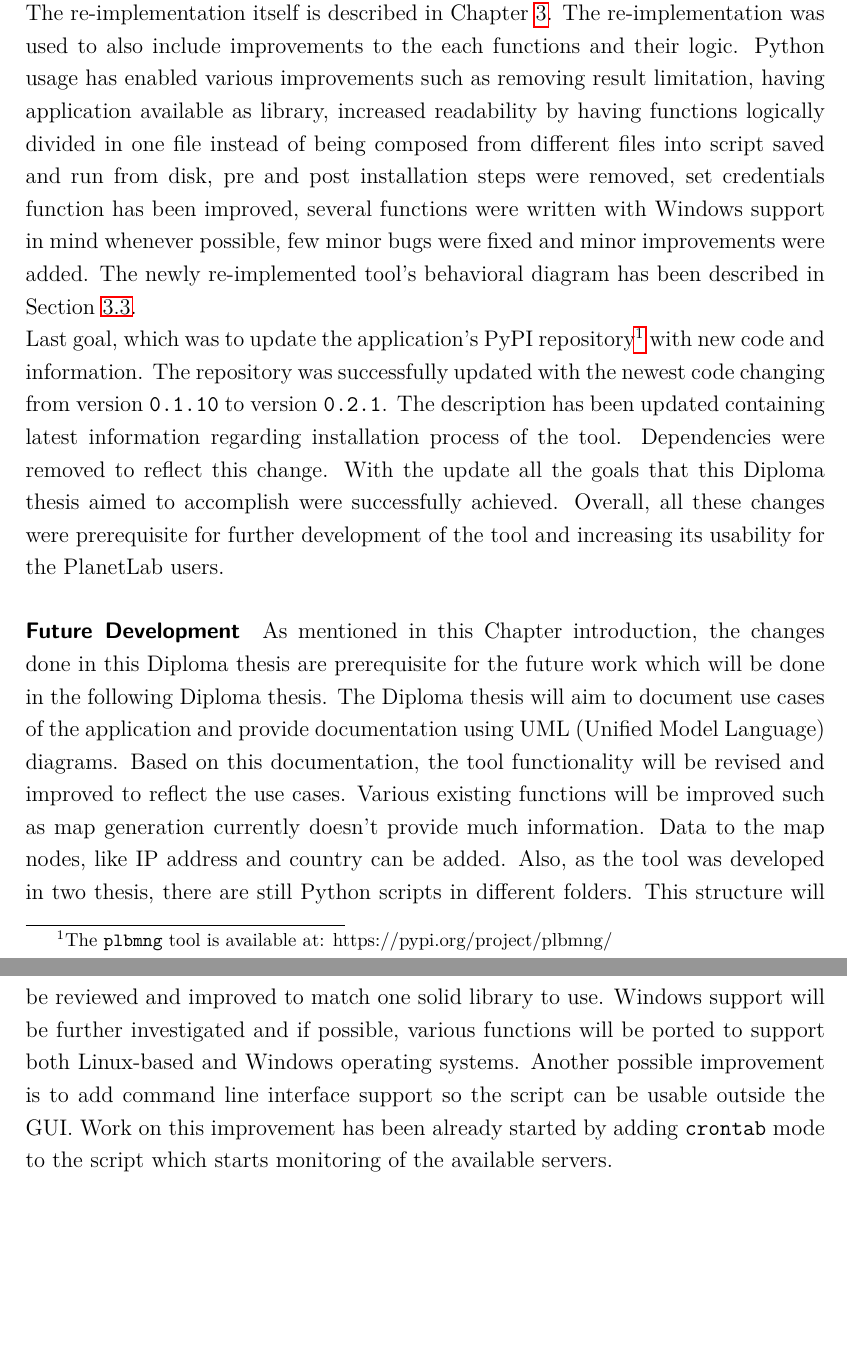
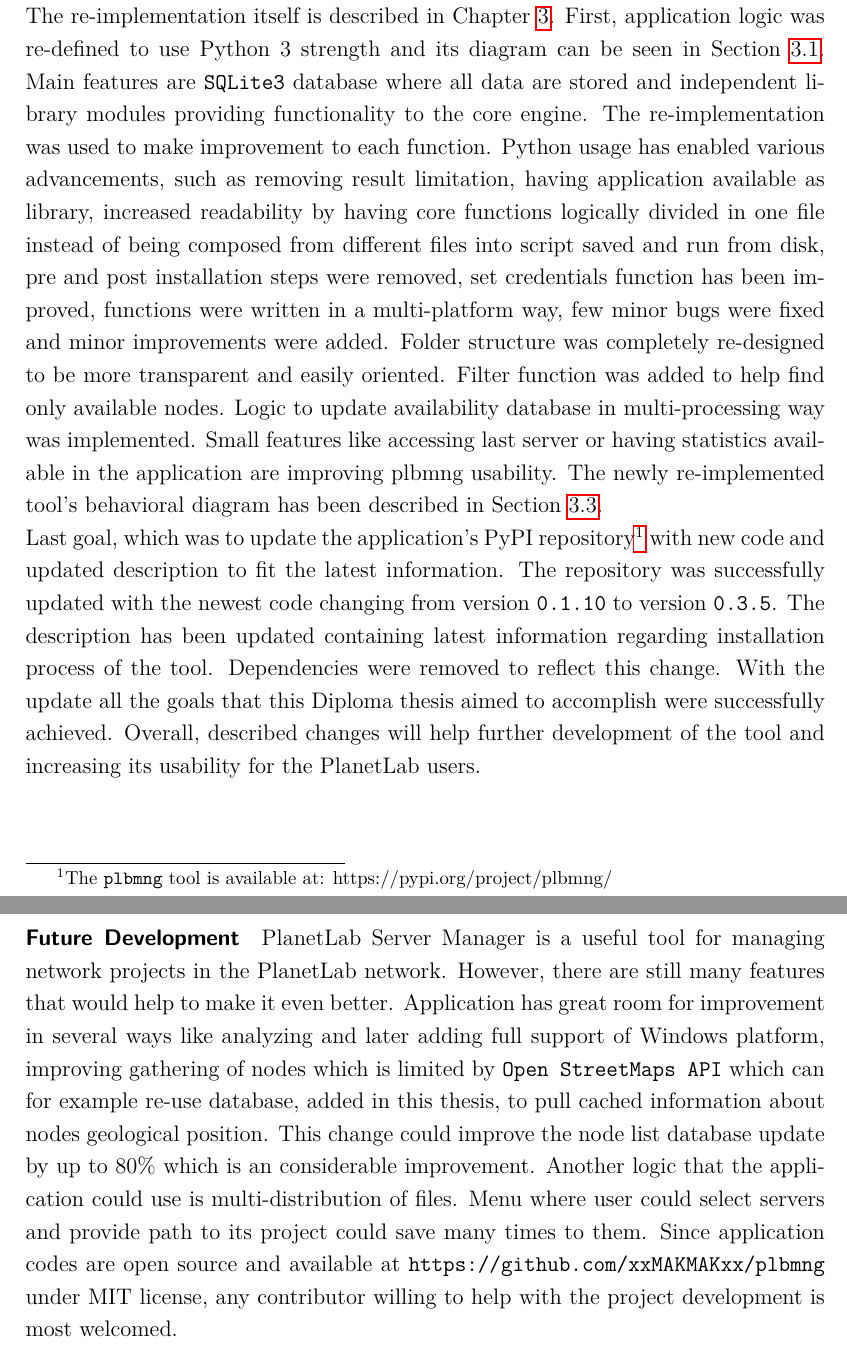
Before and after one commit to xxMAKMAKxx/diplomka, a LaTeX thesis (sablona_a_balicek-v303/sablona-prace.tex, which reads sablona_a_balicek-v303/text/zaver.tex): two parts of pages 46 and 47 of 51 before the commit and two parts of pages 47 and 48 of 52 after it, joined at a grey line, cut so that both start at the same text, the shorter picture padded with empty space. Compiled offline with pdfLaTeX.

Commit message:
pridani zaveru
pridani zaveru

```diff
--- a/sablona_a_balicek-v303/text/zaver.tex
+++ b/sablona_a_balicek-v303/text/zaver.tex
@@ -1,6 +1,6 @@
 \chapter{Conclusion}
-The goal of this thesis was to get familiarized with the \texttt{plbmng} tool, re-implement the application into Python 3 and update the PyPI repository. Getting familiarized with the tool has been a pre-requisite of the other goals. As tool is designed to make usage of PlanetLab network easier, it was introduced and described in Chapter~\ref{chapter:planetlabnetwork}. The previous \texttt{plbmng} tool is, in Chapter~\ref{chapter:plbmng}, reviewed and analyzed. This thesis also contains discussion over state of the application and possible improvements. Since PlanetLab network is primarily using Linux and virtualization, these topics were covered in Chapter~\ref{chapter:Linux} and Chapter~\ref{chapter:Virtualization} respectively.\\
-The re-implementation itself is described in Chapter~\ref{chapter:improve}. The re-implementation was used to also include improvements to the each functions and their logic. Python usage has enabled various improvements such as removing result limitation, having application available as library, increased readability by having functions logically divided in one file instead of being composed from different files into script saved and run from disk, pre and post installation steps were removed, set credentials function has been improved, several functions were written with Windows support in mind whenever possible, few minor bugs were fixed and minor improvements were added. The newly re-implemented tool's behavioral diagram has been described in Section~\ref{section:currentapp}.\\
-Last goal, which was to update the application's PyPI repository\footnote{The \texttt{plbmng} tool is available at: https://pypi.org/project/plbmng/} with new code and information. The repository was successfully updated with the newest code changing from version \texttt{0.1.10} to version \texttt{0.2.1}. The description has been updated containing latest information regarding installation process of the tool. Dependencies were removed to reflect this change. With the update all the goals that this Diploma thesis aimed to accomplish were successfully achieved. Overall, all these changes were prerequisite for further development of the tool and increasing its usability for the PlanetLab users.
+The goal of this Master thesis was to get familiarized with the \texttt{plbmng} tool, re-implement the application into Python 3, extend its functionality by adding an ability to filter the servers by their status and update the PyPI repository of the application. Getting familiarized with the tool has been a pre-requisite of the other goals. As tool is designed to make usage of PlanetLab network easier, it was introduced and described in Chapter~\ref{chapter:planetlabnetwork}. The previous \texttt{plbmng} tool is, in Chapter~\ref{chapter:plbmng}, reviewed and analyzed. This thesis also contains discussion over state of the application and possible improvements. Since PlanetLab network is primarily using Linux and virtualization, these topics were covered in Subsection~\ref{subsection:Linux} and Subsection~\ref{subsection:Virtualization} respectively.\\
+The re-implementation itself is described in Chapter~\ref{chapter:improve}. First, application logic was re-defined to use Python 3 strength and its diagram can be seen in Section~\ref{section:redesign}. Main features are \texttt{SQLite3} database where all data are stored and independent library modules providing functionality to the core engine. The re-implementation was used to make improvement to each function. Python usage has enabled various advancements, such as removing result limitation, having application available as library, increased readability by having core functions logically divided in one file instead of being composed from different files into script saved and run from disk, pre and post installation steps were removed, set credentials function has been improved, functions were written in a multi-platform way, few minor bugs were fixed and minor improvements were added. Folder structure was completely re-designed to be more transparent and easily oriented. Filter function was added to help find only available nodes. Logic to update availability database in multi-processing way was implemented. Small features like accessing last server or having statistics available in the application are improving plbmng usability. The newly re-implemented tool's behavioral diagram has been described in Section~\ref{section:currentapp}.\\
+Last goal, which was to update the application's PyPI repository\footnote{The \texttt{plbmng} tool is available at: https://pypi.org/project/plbmng/} with new code and updated description to fit the latest information. The repository was successfully updated with the newest code changing from version \texttt{0.1.10} to version \texttt{0.3.5}. The description has been updated containing latest information regarding installation process of the tool. Dependencies were removed to reflect this change. With the update all the goals that this Diploma thesis aimed to accomplish were successfully achieved. Overall, described changes will help further development of the tool and increasing its usability for the PlanetLab users.
 \paragraph{Future Development}
-As mentioned in this Chapter introduction, the changes done in this Diploma thesis are prerequisite for the future work which will be done in the following Diploma thesis. The Diploma thesis will aim to document use cases of the application and provide documentation using \zk{zkUML} (\zkratkatext{zkUML}) diagrams. Based on this documentation, the tool functionality  will be revised and improved to reflect the use cases. Various existing functions will be improved such as map generation currently doesn't provide much information. Data to the map nodes, like IP address and country can be added. Also, as the tool was developed in two thesis, there are still Python scripts in different folders. This structure will be reviewed and improved to match one solid library to use. Windows support will be further investigated and if possible, various functions will be ported to support both Linux-based and Windows operating systems. Another possible improvement is to add command line interface support so the script can be usable outside the GUI. Work on this improvement has been already started by adding \texttt{crontab} mode to the script which starts monitoring of the available servers.
+PlanetLab Server Manager is a useful tool for managing network projects in the PlanetLab network. However, there are still many features that would help to make it even better. Application has great room for improvement in several ways like analyzing and later adding full support of Windows platform, improving gathering of nodes which is limited by \texttt{Open StreetMaps API} which can for example re-use database, added in this thesis, to pull cached information about nodes geological position. This change could improve the node list database update by up to 80\% which is an considerable improvement. Another logic that the application could use is multi-distribution of files. Menu where user could select servers and provide path to its project could save many times to them. Since application codes are open source and available at \texttt{https://github.com/xxMAKMAKxx/plbmng} under MIT license, any contributor willing to help with the project development is most welcomed.
```
Also changed, not shown: sablona_a_balicek-v303/text/vysledky.tex (+5 -4 lines), sablona_a_balicek-v303/sablona-prace.pdf, 7 other files.
